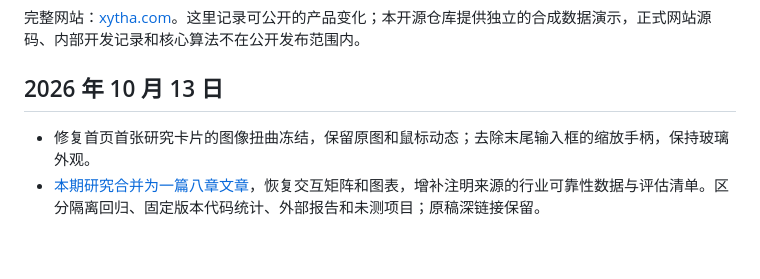
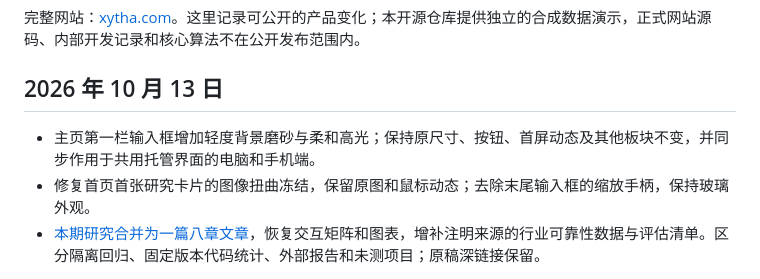
Before and after one commit to AIDEN-UAMB/xytha-memory-atlas, a Markdown page: docs/website-changelog.md, the part around the change. Drawn GitHub-style; blank space fills up the shorter version.

Commit message:
Document homepage composer frost update

```diff
--- a/docs/website-changelog.md
+++ b/docs/website-changelog.md
@@ -4,6 +4,7 @@
 
 ## 2026 年 10 月 13 日
 
+- 主页第一栏输入框增加轻度背景磨砂与柔和高光；保持原尺寸、按钮、首屏动态及其他板块不变，并同步作用于共用托管界面的电脑和手机端。
 - 修复首页首张研究卡片的图像扭曲冻结，保留原图和鼠标动态；去除末尾输入框的缩放手柄，保持玻璃外观。
 - [本期研究合并为一篇八章文章](https://xytha.com/research/agent/articles/agent-systems-study)，恢复交互矩阵和图表，增补注明来源的行业可靠性数据与评估清单。区分隔离回归、固定版本代码统计、外部报告和未测项目；原稿深链接保留。
 
```
